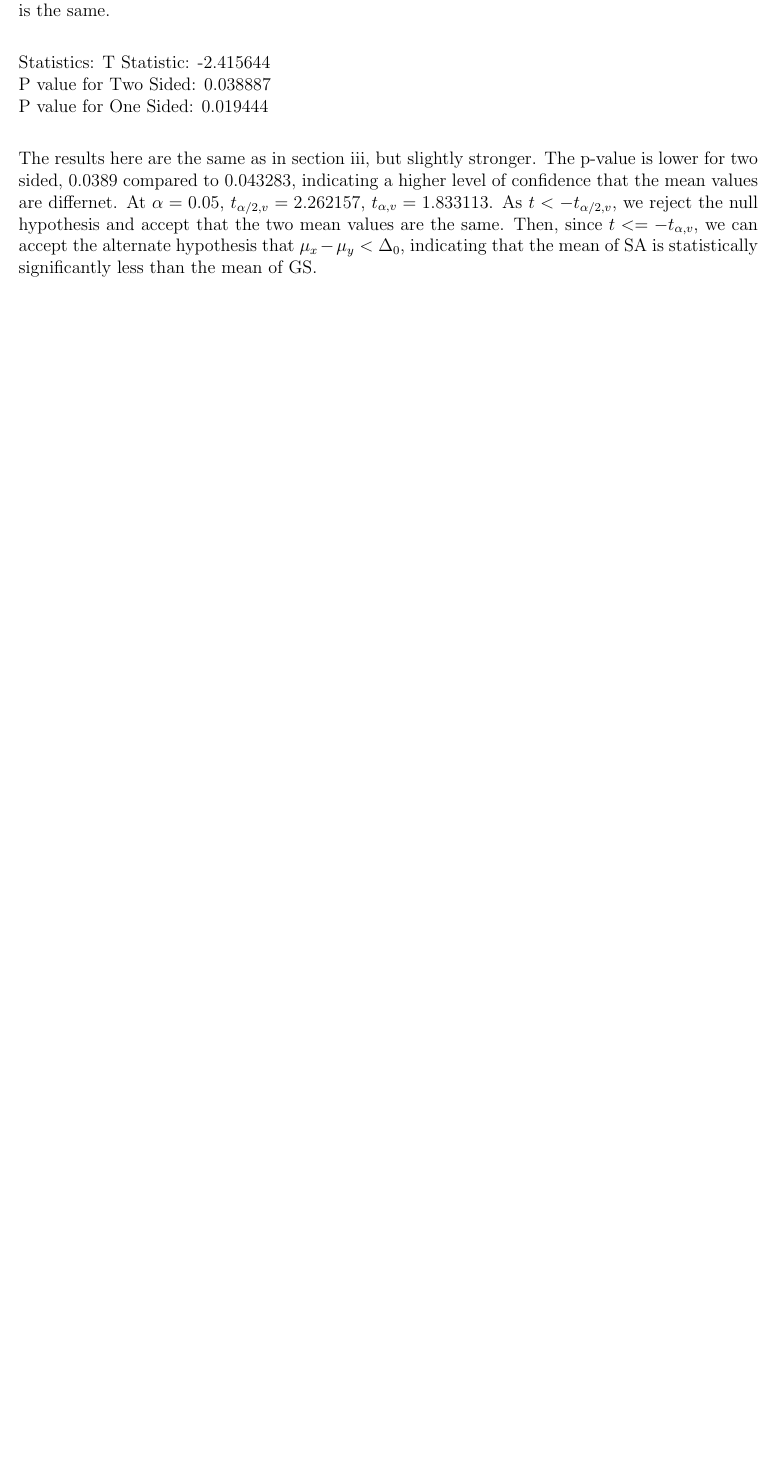
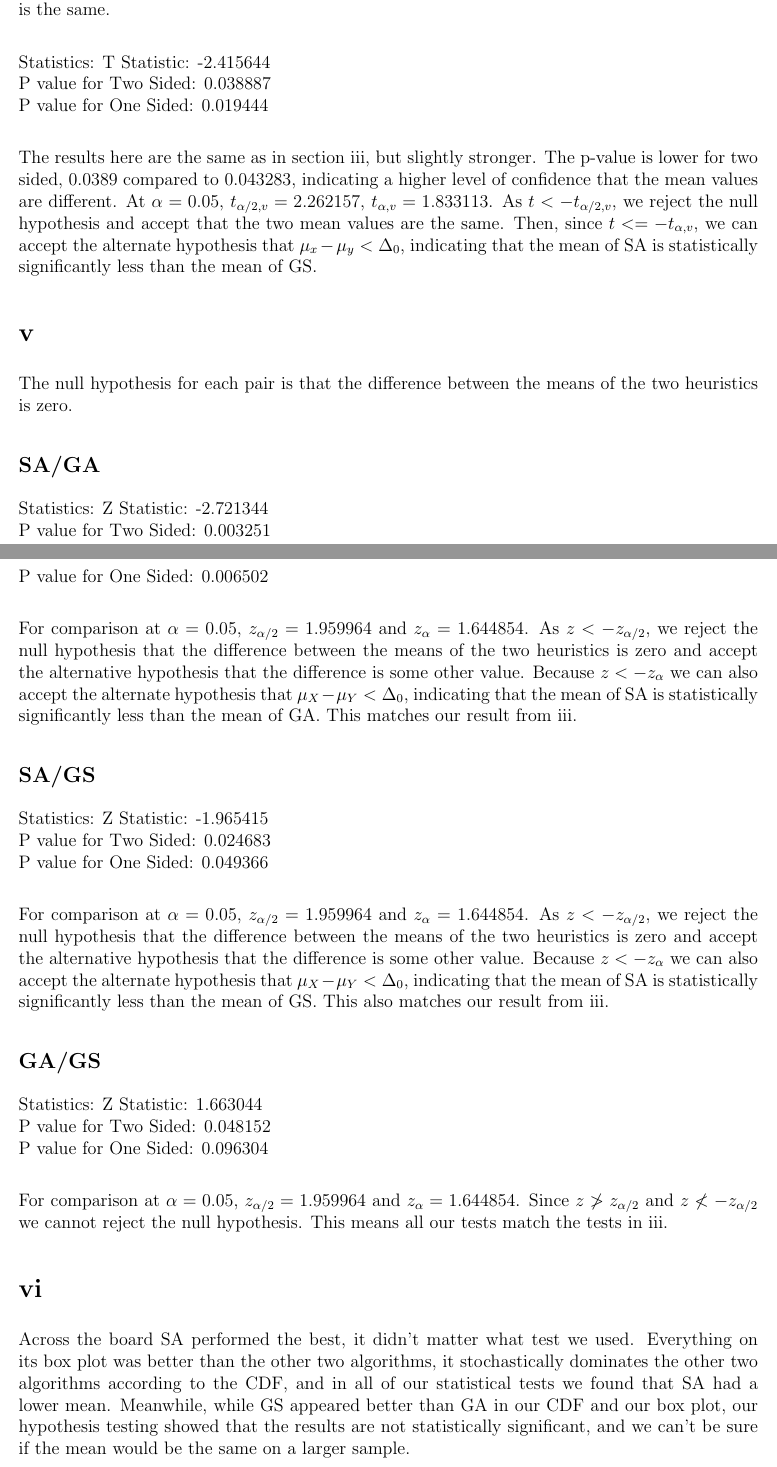
Before and after one commit to jeneves/Heuristics, a LaTeX problem sheet (hw7/hw7.tex): part of page 2 of 2 before the commit and two parts of pages 3 and 4 of 4 after it, the two joined at a grey line, cut so that both start at the same text, the shorter picture padded with empty space. Compiled offline with pdfLaTeX.

Commit message:
Parts v and vi

```diff
--- a/hw7/hw7.tex
+++ b/hw7/hw7.tex
@@ -91,7 +105,34 @@ Statistics: T Statistic: -2.415644\\
 P value for Two Sided: 0.038887\\
 P value for One Sided: 0.019444\\
 
-The results here are the same as in section iii, but slightly stronger. The p-value is lower for two sided, 0.0389 compared to 0.043283, indicating a higher level of confidence that the mean values are differnet. At $\alpha = 0.05$, $t_{\alpha/2,v} = 2.262157$, $t_{\alpha, v}  = 1.833113$. As $t < -t_{\alpha/2,v}$, we reject the null hypothesis and accept that the two mean values are the same. Then, since $t <= -t_{\alpha, v}$, we can accept the alternate hypothesis that $\mu_x - \mu_y < \Delta_0$, indicating that the mean of SA is statistically significantly less than the mean of GS.\\\\
+The results here are the same as in section iii, but slightly stronger. The p-value is lower for two sided, 0.0389 compared to 0.043283, indicating a higher level of confidence that the mean values are different. At $\alpha = 0.05$, $t_{\alpha/2,v} = 2.262157$, $t_{\alpha, v}  = 1.833113$. As $t < -t_{\alpha/2,v}$, we reject the null hypothesis and accept that the two mean values are the same. Then, since $t <= -t_{\alpha, v}$, we can accept the alternate hypothesis that $\mu_x - \mu_y < \Delta_0$, indicating that the mean of SA is statistically significantly less than the mean of GS.
+
+\section{v}
+The null hypothesis for each pair is that the difference between the means of the two heuristics is zero.
+\subsection{SA/GA}
+Statistics: Z Statistic: -2.721344\\
+P value for Two Sided: 0.003251\\
+P value for One Sided: 0.006502\\
+
+For comparison at $\alpha = 0.05$, $z_{\alpha/2}=1.959964$ and $z_{\alpha}=1.644854$.  As $z < -z_{\alpha/2}$, we reject the null hypothesis that the difference between the means of the two heuristics is zero and accept the alternative hypothesis that the difference is some other value.  Because $z<-z_\alpha$ we can also accept the alternate hypothesis that $\mu_X - \mu_Y < \Delta_0$, indicating that the mean of SA is statistically significantly less than the mean of GA.  This matches our result from iii.
+
+\subsection{SA/GS}
+Statistics: Z Statistic: -1.965415\\
+P value for Two Sided: 0.024683\\
+P value for One Sided: 0.049366\\
+
+For comparison at $\alpha = 0.05$, $z_{\alpha/2}=1.959964$ and $z_{\alpha}=1.644854$.  As $z < -z_{\alpha/2}$, we reject the null hypothesis that the difference between the means of the two heuristics is zero and accept the alternative hypothesis that the difference is some other value.  Because $z<-z_\alpha$ we can also accept the alternate hypothesis that $\mu_X - \mu_Y < \Delta_0$, indicating that the mean of SA is statistically significantly less than the mean of GS.  This also matches our result from iii.
 
 
+\subsection{GA/GS}
+Statistics: Z Statistic: 1.663044\\
+P value for Two Sided: 0.048152\\
+P value for One Sided: 0.096304\\
+
+For comparison at $\alpha = 0.05$, $z_{\alpha/2}=1.959964$ and $z_{\alpha}=1.644854$.  Since $z \ngtr z_{\alpha/2}$ and $z \nless -z_{\alpha/2}$ we cannot reject the null hypothesis.  This means all our tests match the tests in iii.
+
+\section{vi}
+Across the board SA performed the best, it didn't matter what test we used.  Everything on its box plot was better than the other two algorithms, it stochastically dominates the other two algorithms according to the CDF, and in all of our statistical tests we found that SA had a lower mean.  Meanwhile, while GS appeared better than GA in our CDF and our box plot, our hypothesis testing showed that the results are not statistically significant, and we can't be sure if the mean would be the same on a larger sample.\\\\
+If I needed to pick an algorithm to use I would obviously choose SA, as it did much much better than everything else.
+
 \end{document}
```
Also changed, not shown: hw7/hw7.pdf, hw7/hw7.tex (20 more changed lines).
